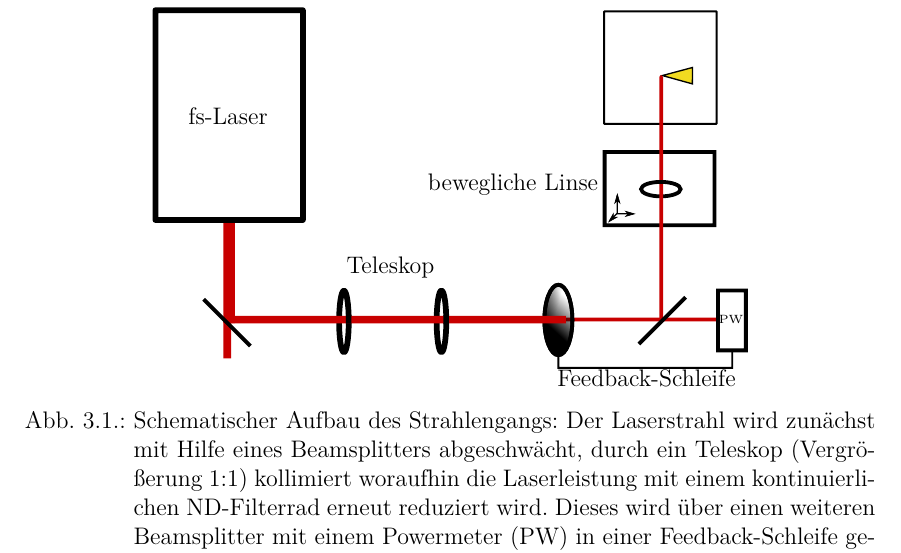
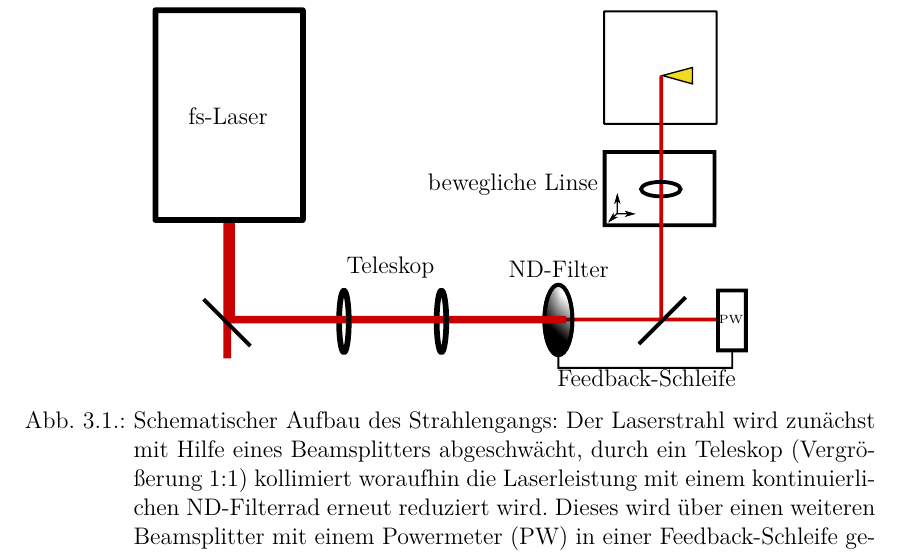
Before and after one commit to miallo/bachelor2, a LaTeX thesis (Bachelor.tex): part of page 24 of 47, cut so that both start at the same text. The pictures show the PDF file Bachelor.pdf that the author committed with the source.

Commit message:
FERTIG!!!!!!!!

```diff
--- a/Bachelor.tex
+++ b/Bachelor.tex
@@ -575,7 +575,7 @@ Dieses kann nun mit einem CCD-Chip aufgenommen werden und dient als Datenquelle
 \begin{figure}[h!]
 	\centering
 	\def\svgwidth{0.7\textwidth}
-	\input{Aufbau3.pdf_tex}
+	\input{Aufbau4.pdf_tex}
 	%\includegraphics[width=0.8\linewidth]{Aufbau2}
 	\caption{Schematischer Aufbau des Strahlengangs: Der Laserstrahl wird zunächst mit Hilfe eines Beamsplitters abgeschwächt, durch ein Teleskop (Vergrößerung 1:1)  kollimiert woraufhin die Laserleistung mit einem kontinuierlichen ND-Filterrad erneut reduziert wird. Dieses wird über einen weiteren Beamsplitter mit einem Powermeter (PW) in einer Feedback-Schleife gesteuert. Die Strahlposition auf der Spitze wird durch eine bewegliche Linse festgelegt.}
 	\label{fig:aufbau}
```
Also changed, not shown: Aufbau2.svg, Aufbau4.pdf (added), Aufbau4.pdf_tex (added), Bachelor.pdf, 1 other file.
